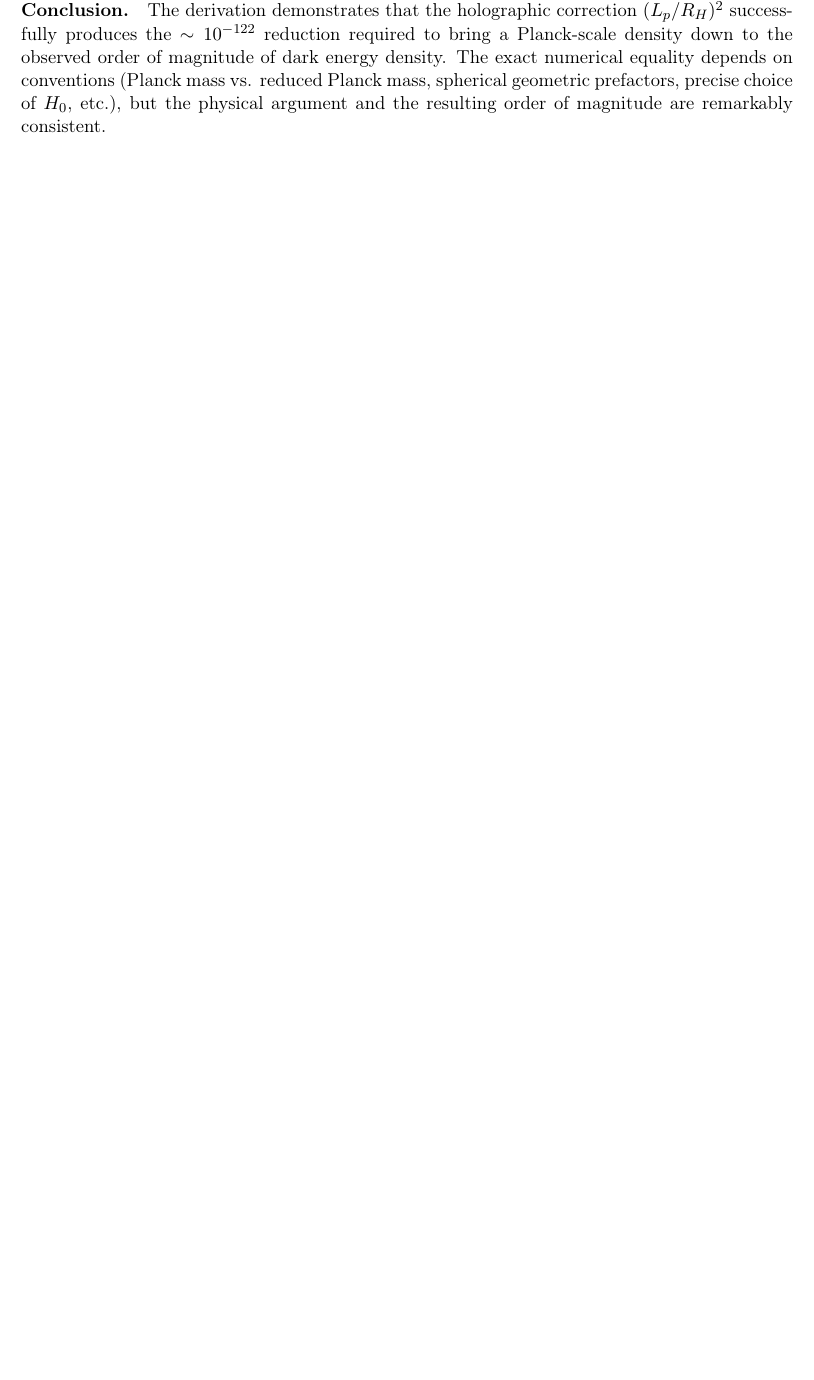
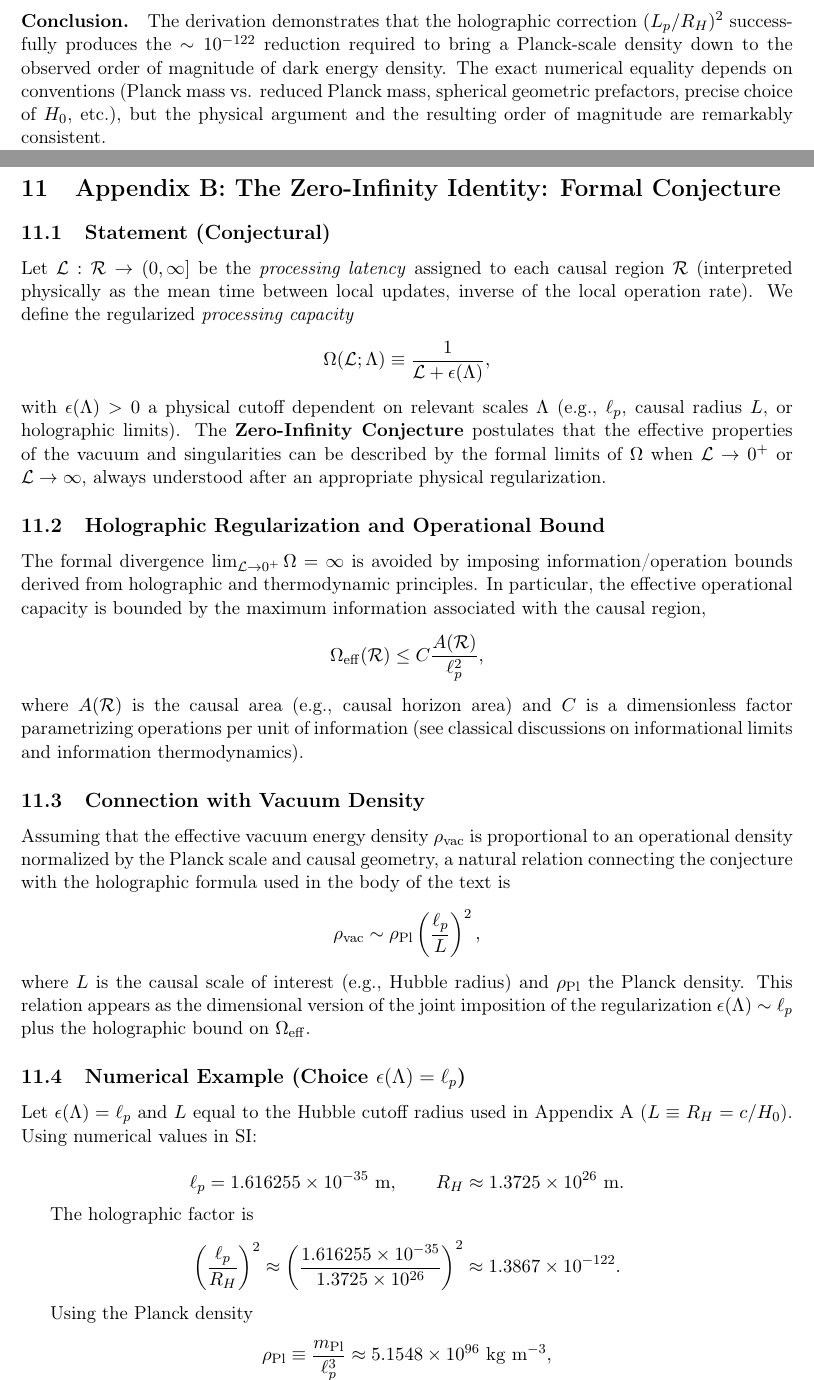
Before and after one commit to Marcos-Nava-GF/DCTN-Gravity, a LaTeX paper (Preprints/The_Golden_DCTN_Theory.tex): part of page 21 of 21 before the commit and two parts of pages 20 and 21 of 22 after it, the two joined at a grey line, cut at the place of the change, the shorter picture padded with empty space. Compiled offline with pdfLaTeX.

Commit message:
v3.5.14: Monograph Update - Added Appendix B (Zero-Infinity Conjectural Identity)

```diff
--- a/Preprints/The_Golden_DCTN_Theory.tex
+++ b/Preprints/The_Golden_DCTN_Theory.tex
@@ -654,3 +654,40 @@ which differs from the observed value by a factor of \(\sim 12\) (i.e., the gene
 
 \paragraph{Conclusion.} The derivation demonstrates that the holographic correction \((L_p/R_H)^2\) successfully produces the \(\sim10^{-122}\) reduction required to bring a Planck-scale density down to the observed order of magnitude of dark energy density. The exact numerical equality depends on conventions (Planck mass vs. reduced Planck mass, spherical geometric prefactors, precise choice of \(H_0\), etc.), but the physical argument and the resulting order of magnitude are remarkably consistent.
 
+\section{Appendix B: The Zero-Infinity Identity: Formal Conjecture}
+
+\subsection{Statement (Conjectural)}
+Let $\mathcal{L}:\mathcal{R}\to(0,\infty]$ be the \emph{processing latency} assigned to each causal region $\mathcal{R}$ (interpreted physically as the mean time between local updates, inverse of the local operation rate). We define the regularized \emph{processing capacity}
+\[
+\Omega(\mathcal{L};\Lambda) \equiv \frac{1}{\mathcal{L}+\epsilon(\Lambda)} ,
+\]
+with $\epsilon(\Lambda)>0$ a physical cutoff dependent on relevant scales $\Lambda$ (e.g., $\ell_p$, causal radius $L$, or holographic limits). The \textbf{Zero-Infinity Conjecture} postulates that the effective properties of the vacuum and singularities can be described by the formal limits of $\Omega$ when $\mathcal{L}\to0^+$ or $\mathcal{L}\to\infty$, always understood after an appropriate physical regularization.
+
+\subsection{Holographic Regularization and Operational Bound}
+The formal divergence $\lim_{\mathcal{L}\to0^+}\Omega=\infty$ is avoided by imposing information/operation bounds derived from holographic and thermodynamic principles. In particular, the effective operational capacity is bounded by the maximum information associated with the causal region,
+\[
+\Omega_{\rm eff}(\mathcal{R}) \leq C \frac{A(\mathcal{R})}{\ell_p^2},
+\]
+where $A(\mathcal{R})$ is the causal area (e.g., causal horizon area) and $C$ is a dimensionless factor parametrizing operations per unit of information (see classical discussions on informational limits and information thermodynamics).
+
+\subsection{Connection with Vacuum Density}
+Assuming that the effective vacuum energy density $\rho_{\mathrm{vac}}$ is proportional to an operational density normalized by the Planck scale and causal geometry, a natural relation connecting the conjecture with the holographic formula used in the body of the text is
+\[
+\rho_{\mathrm{vac}} \sim \rho_{\mathrm{Pl}}\left(\frac{\ell_p}{L}\right)^2,
+\]
+where $L$ is the causal scale of interest (e.g., Hubble radius) and $\rho_{\mathrm{Pl}}$ the Planck density. This relation appears as the dimensional version of the joint imposition of the regularization $\epsilon(\Lambda)\sim\ell_p$ plus the holographic bound on $\Omega_{\rm eff}$.
+
+\subsection{Numerical Example (Choice $\epsilon(\Lambda)=\ell_p$)}
+Let $\epsilon(\Lambda)=\ell_p$ and $L$ equal to the Hubble cutoff radius used in Appendix A ($L\equiv R_H = c/H_0$). Using numerical values in SI:
+
+\[
+\ell_p = 1.616255\times10^{-35}\ \mathrm{m},\qquad
+R_H \approx 1.3725\times10^{26}\ \mathrm{m}.
+\]
+
+The holographic factor is
+\[
+\left(\frac{\ell_p}{R_H}\right)^2 \approx \left(\frac{1.616255\times10^{-35}}{1.3725\times10^{26}}\right)^2 \approx 1.3867\times10^{-122}.
+\]
+
+Using the Planck density
@@ -656,0 +700 @@ which differs from the observed value by a factor of \(\sim 12\) (i.e., the gene
+\approx 5.1548\times10^{96}\times1.3867\times10^{-122}
```
Also changed, not shown: Preprints/The_Golden_DCTN_Theory.pdf, Preprints/The_Golden_DCTN_Theory.tex (18 more changed lines).
